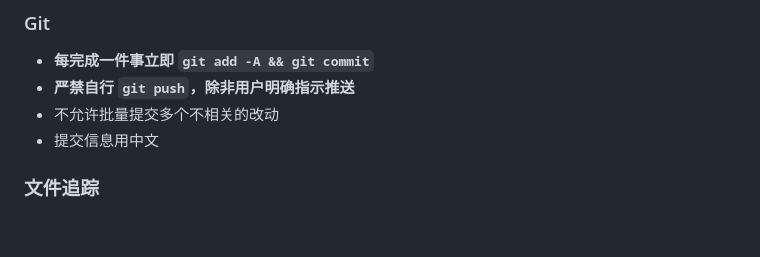
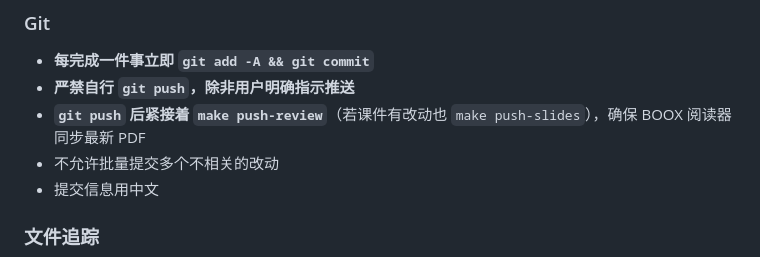
Before and after one commit to chofuhoyu/optm, a Markdown page: .claude/CLAUDE.md, the part around the change. Rendered like a GitHub page; blank space fills up the shorter version.

Commit message:
docs: CLAUDE.md — git push 后须同步推送 BOOX

```diff
--- a/.claude/CLAUDE.md
+++ b/.claude/CLAUDE.md
@@ -19,6 +19,7 @@ This file provides guidance to Claude Code (claude.ai/code) when working with co
 ### Git
 - **每完成一件事立即 `git add -A && git commit`**
 - **严禁自行 `git push`，除非用户明确指示推送**
+- **`git push` 后紧接着 `make push-review`**（若课件有改动也 `make push-slides`），确保 BOOX 阅读器同步最新 PDF
 - 不允许批量提交多个不相关的改动
 - 提交信息用中文
 
```
